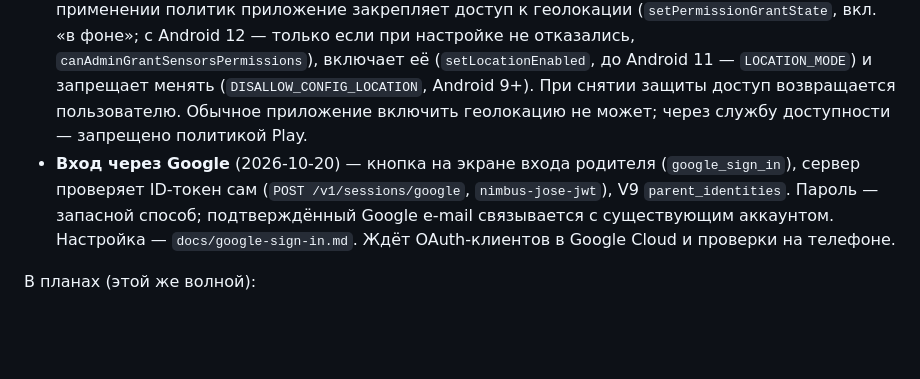
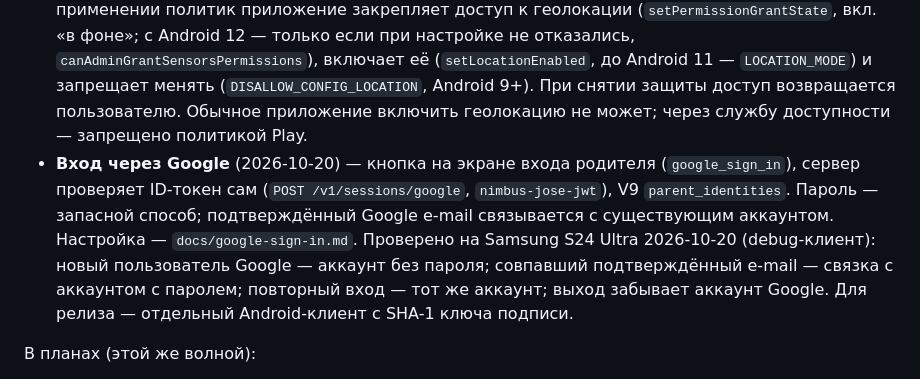
Before and after one commit to furkat1001/maxcare, a Markdown page: docs/roadmap.md, the part around the change. GitHub-like rendering; blank space fills up the shorter version.

Commit message:
docs: record the Google sign-in check on a real phone
Co-Authored-By: Claude Opus 5.5 <noreply@anthropic.com>

```diff
--- a/docs/roadmap.md
+++ b/docs/roadmap.md
@@ -49,7 +49,7 @@
 - **Ограничение времени в приложениях** — правило на группу или приложение: дневной лимит и/или «сессия / перерыв», предупреждения за 2 и 1 мин, «доиграть 5 минут» для игр, варианты по возрасту. Проверено на Samsung S24 Ultra 2026-10-18 (дневной лимит, сессия 10 / перерыв 5, группа YouTube+TikTok, Telegram и звонилка свободны); «доиграть» проверено на Chess.com 2026-10-19; другие бренды (Xiaomi, Tecno) — нет. Google Play — `docs/google-play-app-limits.md`.
 - **Геолокация выключена** (решение от 2026-10-19) — телефон замечает выключенный переключатель или отозванное разрешение (в т.ч. «в фоне»), шлёт родителю `location_off` / `location_denied` и `location_on` по возвращении, ребёнку — уведомление, открывающее нужные настройки. Проверка — при каждом сборе позиции (служба раз в 5 мин и WorkManager). Проверено на Samsung S24 Ultra 2026-10-19: выключение/включение переключателя — событие в следующем цикле (≤ 5 мин); отзыв «Всегда» — через ~1 мин (Android перезапускает процесс); уведомление ребёнку открывает нужный экран и пропадает. Другие бренды (Xiaomi, Tecno) — нет.
 - **Геолокация в режиме Device Owner** (2026-10-19, `protection/`, ревью человека) — при каждом применении политик приложение закрепляет доступ к геолокации (`setPermissionGrantState`, вкл. «в фоне»; с Android 12 — только если при настройке не отказались, `canAdminGrantSensorsPermissions`), включает её (`setLocationEnabled`, до Android 11 — `LOCATION_MODE`) и запрещает менять (`DISALLOW_CONFIG_LOCATION`, Android 9+). При снятии защиты доступ возвращается пользователю. Обычное приложение включить геолокацию не может; через службу доступности — запрещено политикой Play.
-- **Вход через Google** (2026-10-20) — кнопка на экране входа родителя (`google_sign_in`), сервер проверяет ID-токен сам (`POST /v1/sessions/google`, `nimbus-jose-jwt`), V9 `parent_identities`. Пароль — запасной способ; подтверждённый Google e-mail связывается с существующим аккаунтом. Настройка — `docs/google-sign-in.md`. Ждёт OAuth-клиентов в Google Cloud и проверки на телефоне.
+- **Вход через Google** (2026-10-20) — кнопка на экране входа родителя (`google_sign_in`), сервер проверяет ID-токен сам (`POST /v1/sessions/google`, `nimbus-jose-jwt`), V9 `parent_identities`. Пароль — запасной способ; подтверждённый Google e-mail связывается с существующим аккаунтом. Настройка — `docs/google-sign-in.md`. Проверено на Samsung S24 Ultra 2026-10-20 (debug-клиент): новый пользователь Google — аккаунт без пароля; совпавший подтверждённый e-mail — связка с аккаунтом с паролем; повторный вход — тот же аккаунт; выход забывает аккаунт Google. Для релиза — отдельный Android-клиент с SHA-1 ключа подписи.
 
 В планах (этой же волной):
 - **Удалённые звонки/SMS** — только факт удаления + метаданные (время, контакт), без содержимого; под ревью юриста и политик Play (см. `docs/research.md`, «Удалённые элементы»). Браузер — вариант B: заблокированные адреса, зафиксированные MaxCare, переживают чистку истории; полную историю посещений не собираем.
```
